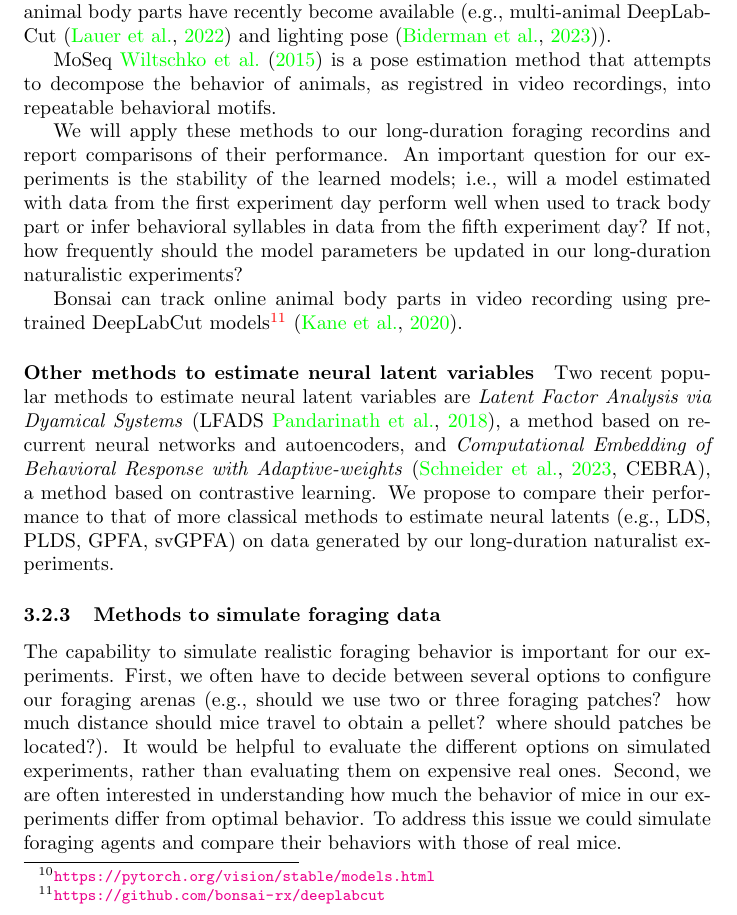
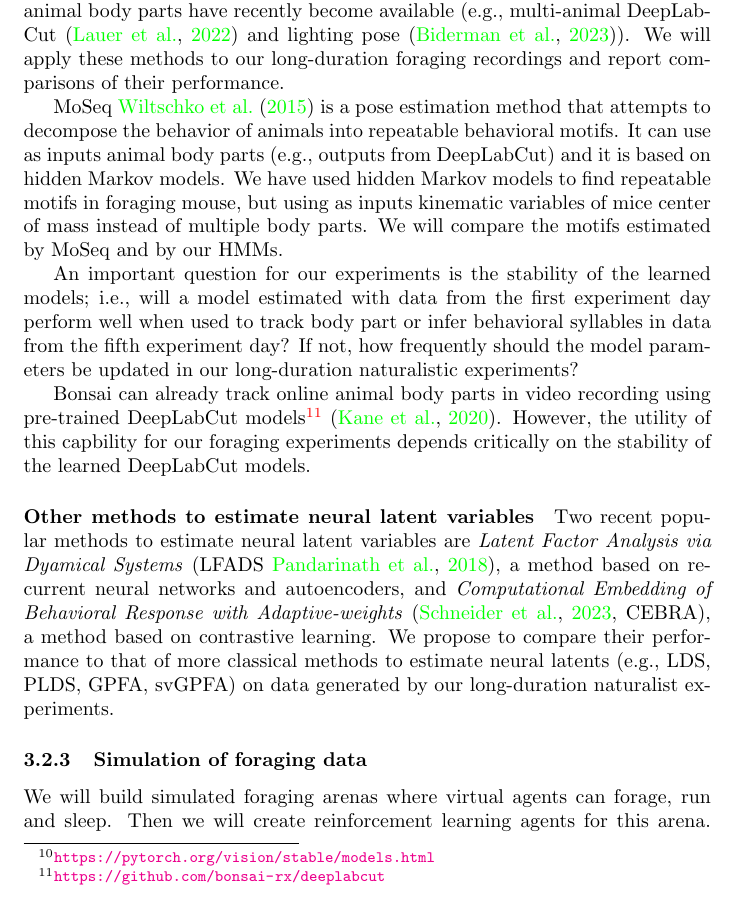
Before and after one commit to joacorapela/BBR24, a LaTeX document (application/application.tex, which reads application/approach.tex): part of page 17 of 30 before the commit and part of page 17 of 31 after it, cut so that both start at the same text. Compiled offline with pdfLaTeX.

Commit message:
Added content

```diff
--- a/application/approach.tex
+++ b/application/approach.tex
@@ -169,22 +170,32 @@ single-animal experiments and SLEAP~\citep{pereiraEtAl22} for tracking body
 parts in multiple-animal experiments. Other methods for tracking animal body parts have
 recently become available (e.g., multi-animal DeepLabCut~\citep{lauerEtAl22}
 and lighting pose~\citep{bidermanEtAl23}).
+%
+We will apply these methods to our long-duration foraging recordings and report
+comparisons of their performance.
 
 MoSeq~\cite{wiltschkoEtAl15} is a pose estimation method that attempts to
-decompose the behavior of animals, as registred in video recordings, into
-repeatable behavioral motifs.
+decompose the behavior of animals into
+repeatable behavioral motifs. It can use as inputs animal body parts (e.g.,
+outputs from DeepLabCut) and it is based on hidden Markov models. We have used
+hidden Markov models to find repeatable motifs in foraging mouse, but using
+as inputs kinematic variables of mice center of mass instead of multiple body
+parts.
+%
+We will compare the motifs estimated by MoSeq and by our HMMs.
 
-We will apply these methods to our long-duration foraging recordins and report
-comparisons of their performance. An important question for our experiments is
-the stability of the learned models; i.e., will a model estimated with data
-from the first experiment day perform well when used to track body part or
-infer behavioral syllables in data from the fifth experiment day? If not, how
-frequently should the model parameters be updated in our long-duration
-naturalistic experiments?
+An important question for our experiments is the stability of the learned
+models; i.e., will a model estimated with data from the first experiment day
+perform well when used to track body part or infer behavioral syllables in data
+from the fifth experiment day? If not, how frequently should the model
+parameters be updated in our long-duration naturalistic experiments?
 
-Bonsai can track online animal body parts in video recording using pre-trained
-DeepLabCut models\footnote{\url{https://github.com/bonsai-rx/deeplabcut}}
-\citep{kaneEtAl20}.
+Bonsai can already track online animal body parts in video recording using
+pre-trained DeepLabCut
+models\footnote{\url{https://github.com/bonsai-rx/deeplabcut}}
+\citep{kaneEtAl20}. However, the utility of this capbility for our foraging
+experiments depends critically on the stability of the learned DeepLabCut
+models.
 
 \paragraph{Other methods to estimate neural latent variables}
 
@@ -197,15 +208,7 @@ propose to compare their performance to that of more classical methods to
 estimate neural latents (e.g., LDS, PLDS, GPFA, svGPFA) on data generated by
 our long-duration naturalist experiments.
 
-\subsubsection{Methods to simulate foraging data}
+\subsubsection{Simulation of foraging data}
 
-The capability to simulate realistic foraging behavior is important for our
-experiments. First, we often have to decide between several options to
-configure our foraging arenas (e.g., should we use two or three foraging
-patches? how much distance should mice travel to obtain a pellet? where should
-patches be located?). It would be helpful to evaluate the different options on
-simulated experiments, rather than evaluating them on expensive real
-ones. Second, we are often interested in understanding how much the
-behavior of mice in our experiments differ from optimal behavior. To address
-this issue we could simulate foraging agents and
-compare their behaviors with those of real mice.
+We will build simulated foraging arenas where virtual agents can forage, run
+and sleep. Then we will create reinforcement learning agents for this arena.
```
Also changed, not shown: application/approach.tex (116 more changed lines).
